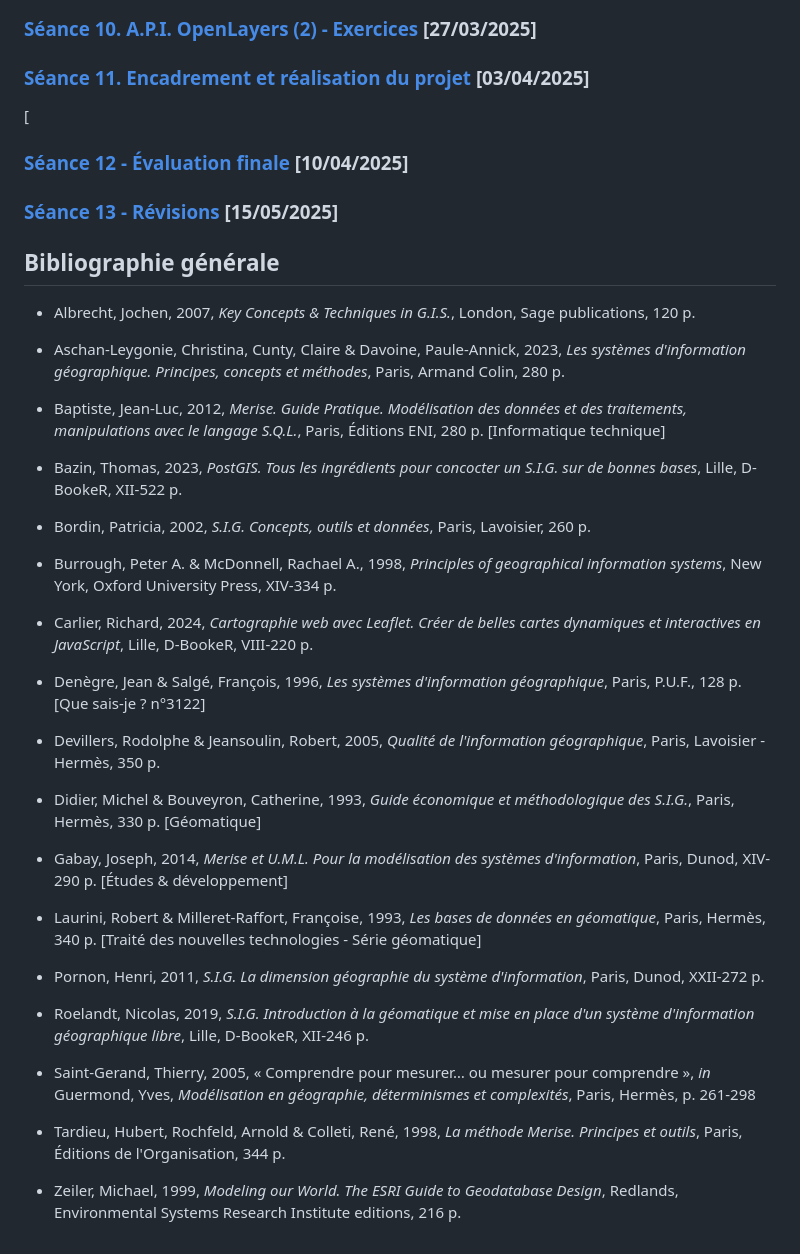
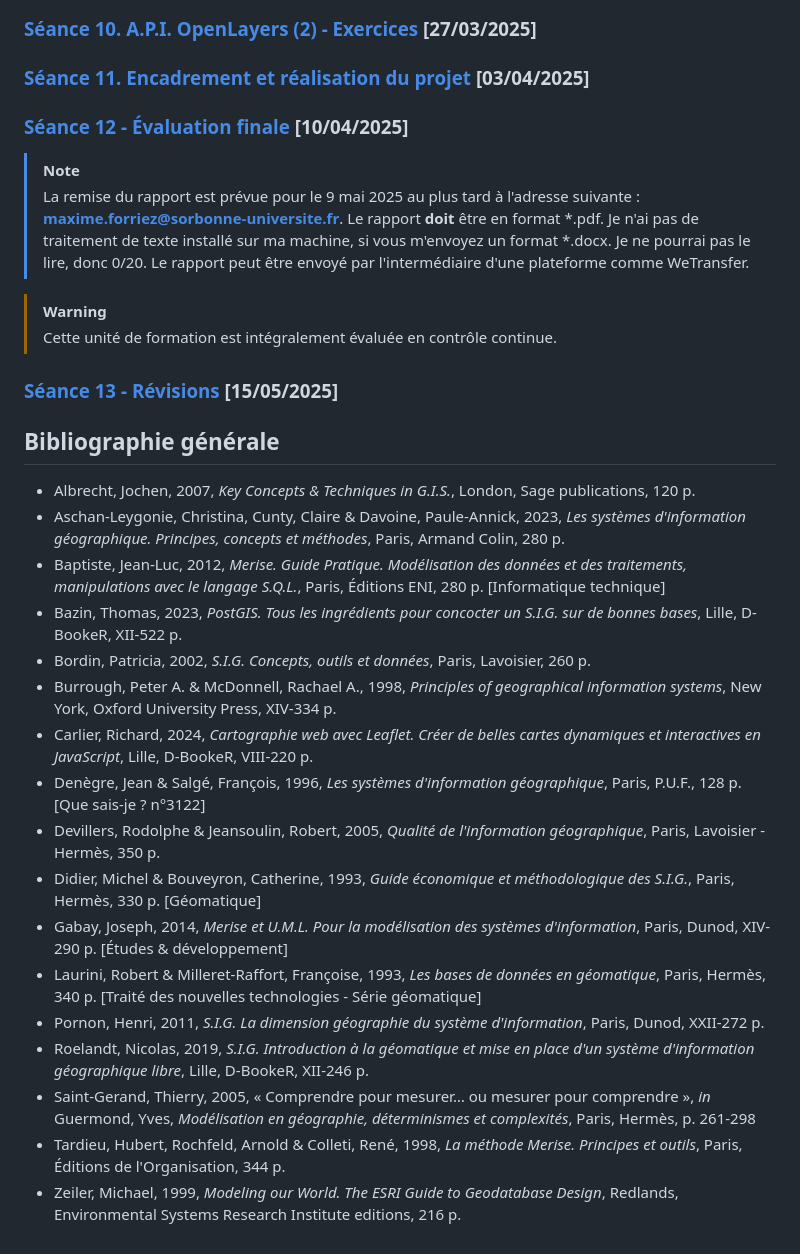
Before and after one commit to MaximeForriez/Sorbonne-Geomatique-L2, a Markdown page: README.md, the part around one of its changes. Drawn GitHub-style.

Commit message:
docs:corrections of the README.md

```diff
--- a/README.md
+++ b/README.md
@@ -59,43 +47,35 @@ Chaque séance possède son dossier.
 ### [Séance 10. A.P.I. OpenLayers (2) - Exercices](./Seance-10/Seance-10.md) [27/03/2025]
 
 ### [Séance 11. Encadrement et réalisation du projet](./Seance-11/Seance-11.md) [03/04/2025]
-[
+
 ### [Séance 12 - Évaluation finale](./Seance-12/Seance-12.md) [10/04/2025]
+
+> [!NOTE]
+> La remise du rapport est prévue pour le 9 mai 2025 au plus tard à l'adresse suivante : **maxime.forriez@sorbonne-universite.fr**.
+> Le rapport **doit** être en format *.pdf. Je n'ai pas de traitement de texte installé sur ma machine, si vous m'envoyez un format *.docx. Je ne pourrai pas le lire, donc 0/20.
+> Le rapport peut être envoyé par l'intermédiaire d'une plateforme comme WeTransfer.
+
+> [!WARNING]
+> Cette unité de formation est intégralement évaluée en contrôle continue.
 
 ### [Séance 13 - Révisions](./Seance-13/Seance-13.md) [15/05/2025]
 
 ## Bibliographie générale
 
 - Albrecht, Jochen, 2007, *Key Concepts & Techniques in G.I.S.*, London, Sage publications, 120 p.
-
 - Aschan-Leygonie, Christina, Cunty, Claire & Davoine, Paule-Annick, 2023, *Les systèmes d'information géographique. Principes, concepts et méthodes*, Paris, Armand Colin, 280 p.
-
 - Baptiste, Jean-Luc, 2012, *Merise. Guide Pratique. Modélisation des données et des traitements, manipulations avec le langage S.Q.L.*, Paris, Éditions ENI, 280 p. [Informatique technique]
-
 - Bazin, Thomas, 2023, *PostGIS. Tous les ingrédients pour concocter un S.I.G. sur de bonnes bases*, Lille, D-BookeR, XII-522 p.
-
 - Bordin, Patricia, 2002, *S.I.G. Concepts, outils et données*, Paris, Lavoisier, 260 p.
-
 - Burrough, Peter A. & McDonnell, Rachael A., 1998, *Principles of geographical information systems*, New York, Oxford University Press, XIV-334 p.
-
 - Carlier, Richard, 2024, *Cartographie web avec Leaflet. Créer de belles cartes dynamiques et interactives en JavaScript*, Lille, D-BookeR, VIII-220 p.
-
 - Denègre, Jean & Salgé, François, 1996, *Les systèmes d'information géographique*, Paris, P.U.F., 128 p. [Que sais-je ? n°3122]
-
 - Devillers, Rodolphe & Jeansoulin, Robert, 2005, *Qualité de l'information géographique*, Paris, Lavoisier - Hermès, 350 p.
-
 - Didier, Michel & Bouveyron, Catherine, 1993, *Guide économique et méthodologique des S.I.G.*, Paris, Hermès, 330 p. [Géomatique]
-
 - Gabay, Joseph, 2014, *Merise et U.M.L. Pour la modélisation des systèmes d'information*, Paris, Dunod, XIV-290 p. [Études & développement]
-
 - Laurini, Robert & Milleret-Raffort, Françoise, 1993, *Les bases de données en géomatique*, Paris, Hermès, 340 p. [Traité des nouvelles technologies - Série géomatique]
-
 - Pornon, Henri, 2011, *S.I.G. La dimension géographie du système d'information*, Paris, Dunod, XXII-272 p.
-
 - Roelandt, Nicolas, 2019, *S.I.G. Introduction à la géomatique et mise en place d'un système d'information géographique libre*, Lille, D-BookeR, XII-246 p.
-
 - Saint-Gerand, Thierry, 2005, « Comprendre pour mesurer… ou mesurer pour comprendre », *in* Guermond, Yves, *Modélisation en géographie, déterminismes et complexités*, Paris, Hermès, p. 261-298
-
 - Tardieu, Hubert, Rochfeld, Arnold & Colleti, René, 1998, *La méthode Merise. Principes et outils*, Paris, Éditions de l'Organisation, 344 p.
-
 - Zeiler, Michael, 1999, *Modeling our World. The ESRI Guide to Geodatabase Design*, Redlands, Environmental Systems Research Institute editions, 216 p.
```
Also changed, not shown: other parts of README.md (+2 -14 lines), Seance-02/Seance-2.md (+2 -0 lines).
